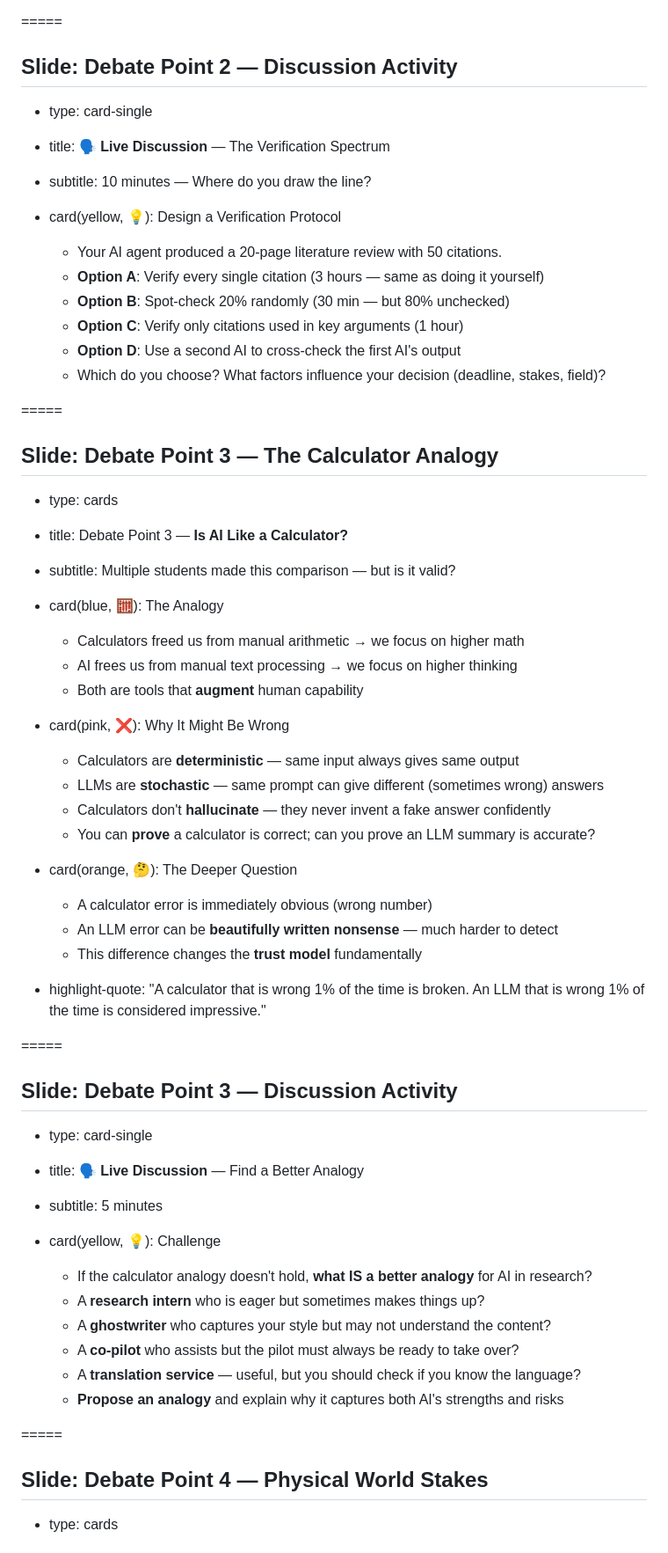
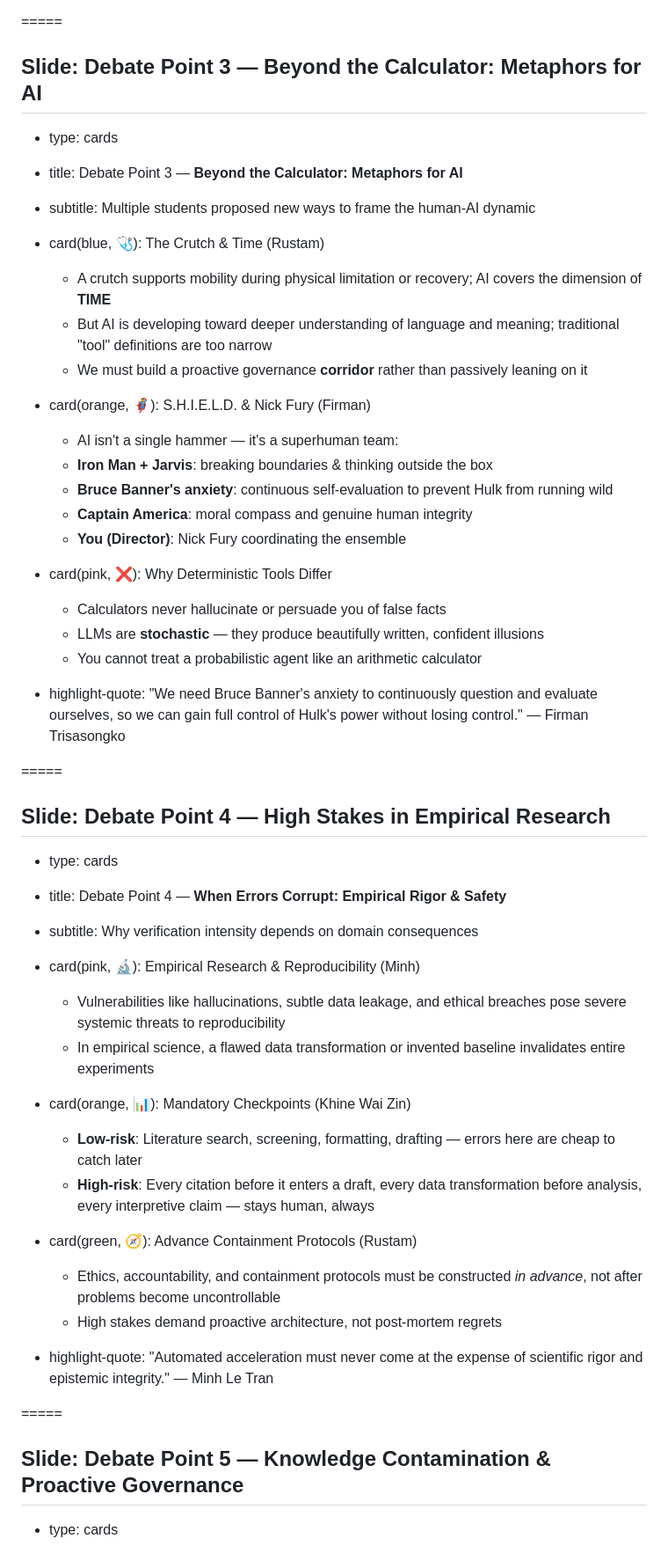
Before and after one commit to MIRAE-Laboratory/UST_Lecture_AgenticAI, a Markdown page: week_02.md, the part around the change printed below. Shown: that part at 88% size. GitHub-like rendering.

Commit message:
week_02

```diff
--- a/week_02.md
+++ b/week_02.md
@@ -726,60 +705,52 @@ print(chat("Hello!", backend="ollama"))
 
 =====
 
-## Slide: Debate Point 2 — Discussion Activity
-- type: card-single
-- title: 🗣️ **Live Discussion** — The Verification Spectrum
-- subtitle: 10 minutes — Where do you draw the line?
+## Slide: Debate Point 3 — Beyond the Calculator: Metaphors for AI
+- type: cards
+- title: Debate Point 3 — **Beyond the Calculator: Metaphors for AI**
+- subtitle: Multiple students proposed new ways to frame the human-AI dynamic
 
-- card(yellow, 💡): Design a Verification Protocol
-  - Your AI agent produced a 20-page literature review with 50 citations.
-  - **Option A**: Verify every single citation (3 hours — same as doing it yourself)
-  - **Option B**: Spot-check 20% randomly (30 min — but 80% unchecked)
-  - **Option C**: Verify only citations used in key arguments (1 hour)
-  - **Option D**: Use a second AI to cross-check the first AI's output
-  - Which do you choose? What factors influence your decision (deadline, stakes, field)?
+- card(blue, 🩺): The Crutch & Time (Rustam)
+  - A crutch supports mobility during physical limitation or recovery; AI covers the dimension of **TIME**
+  - But AI is developing toward deeper understanding of language and meaning; traditional "tool" definitions are too narrow
+  - We must build a proactive governance **corridor** rather than passively leaning on it
+
+- card(orange, 🦸): S.H.I.E.L.D. & Nick Fury (Firman)
+  - AI isn't a single hammer — it's a superhuman team:
+  - **Iron Man + Jarvis**: breaking boundaries & thinking outside the box
+  - **Bruce Banner's anxiety**: continuous self-evaluation to prevent Hulk from running wild
+  - **Captain America**: moral compass and genuine human integrity
+  - **You (Director)**: Nick Fury coordinating the ensemble
+
+- card(pink, ❌): Why Deterministic Tools Differ
+  - Calculators never hallucinate or persuade you of false facts
+  - LLMs are **stochastic** — they produce beautifully written, confident illusions
+  - You cannot treat a probabilistic agent like an arithmetic calculator
+
+- highlight-quote: "We need Bruce Banner's anxiety to continuously question and evaluate ourselves, so we can gain full control of Hulk's power without losing control." — Firman Trisasongko
 
 =====
 
-## Slide: Debate Point 3 — The Calculator Analogy
+## Slide: Debate Point 4 — High Stakes in Empirical Research
 - type: cards
-- title: Debate Point 3 — **Is AI Like a Calculator?**
-- subtitle: Multiple students made this comparison — but is it valid?
+- title: Debate Point 4 — **When Errors Corrupt: Empirical Rigor & Safety**
+- subtitle: Why verification intensity depends on domain consequences
 
-- card(blue, 🧮): The Analogy
-  - Calculators freed us from manual arithmetic → we focus on higher math
-  - AI frees us from manual text processing → we focus on higher thinking
-  - Both are tools that **augment** human capability
+- card(pink, 🔬): Empirical Research & Reproducibility (Minh)
+  - Vulnerabilities like hallucinations, subtle data leakage, and ethical breaches pose severe systemic threats to reproducibility
+  - In empirical science, a flawed data transformation or invented baseline invalidates entire experiments
 
-- card(pink, ❌): Why It Might Be Wrong
-  - Calculators are **deterministic** — same input always gives same output
-  - LLMs are **stochastic** — same prompt can give different (sometimes wrong) answers
-  - Calculators don't **hallucinate** — they never invent a fake answer confidently
-  - You can **prove** a calculator is correct; can you prove an LLM summary is accurate?
+- card(orange, 📊): Mandatory Checkpoints (Khine Wai Zin)
+  - **Low-risk**: Literature search, screening, formatting, drafting — errors here are cheap to catch later
+  - **High-risk**: Every citation before it enters a draft, every data transformation before analysis, every interpretive claim — stays human, always
 
-- card(orange, 🤔): The Deeper Question
-  - A calculator error is immediately obvious (wrong number)
-  - An LLM error can be **beautifully written nonsense** — much harder to detect
-  - This difference changes the **trust model** fundamentally
+- card(green, 🧭): Advance Containment Protocols (Rustam)
+  - Ethics, accountability, and containment protocols must be constructed *in advance*, not after problems become uncontrollable
+  - High stakes demand proactive architecture, not post-mortem regrets
 
-- highlight-quote: "A calculator that is wrong 1% of the time is broken. An LLM that is wrong 1% of the time is considered impressive."
+- highlight-quote: "Automated acceleration must never come at the expense of scientific rigor and epistemic integrity." — Minh Le Tran
 
 =====
 
-## Slide: Debate Point 3 — Discussion Activity
-- type: card-single
-- title: 🗣️ **Live Discussion** — Find a Better Analogy
-- subtitle: 5 minutes
-
-- card(yellow, 💡): Challenge
-  - If the calculator analogy doesn't hold, **what IS a better analogy** for AI in research?
-  - A **research intern** who is eager but sometimes makes things up?
-  - A **ghostwriter** who captures your style but may not understand the content?
-  - A **co-pilot** who assists but the pilot must always be ready to take over?
-  - A **translation service** — useful, but you should check if you know the language?
-  - **Propose an analogy** and explain why it captures both AI's strengths and risks
-
-=====
-
-## Slide: Debate Point 4 — Physical World Stakes
+## Slide: Debate Point 5 — Knowledge Contamination & Proactive Governance
 - type: cards
```
Also changed, not shown: other parts of week_02.md (+90 -170 lines), image/week_02/1773027763548.png, 1 other file.
